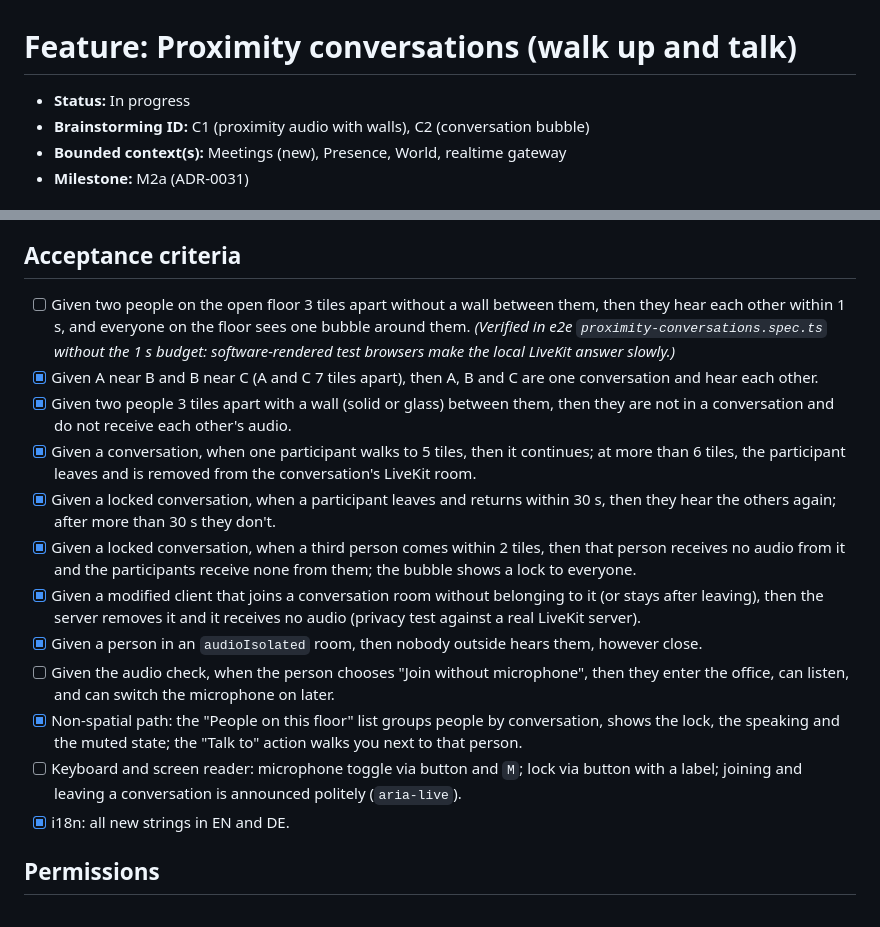
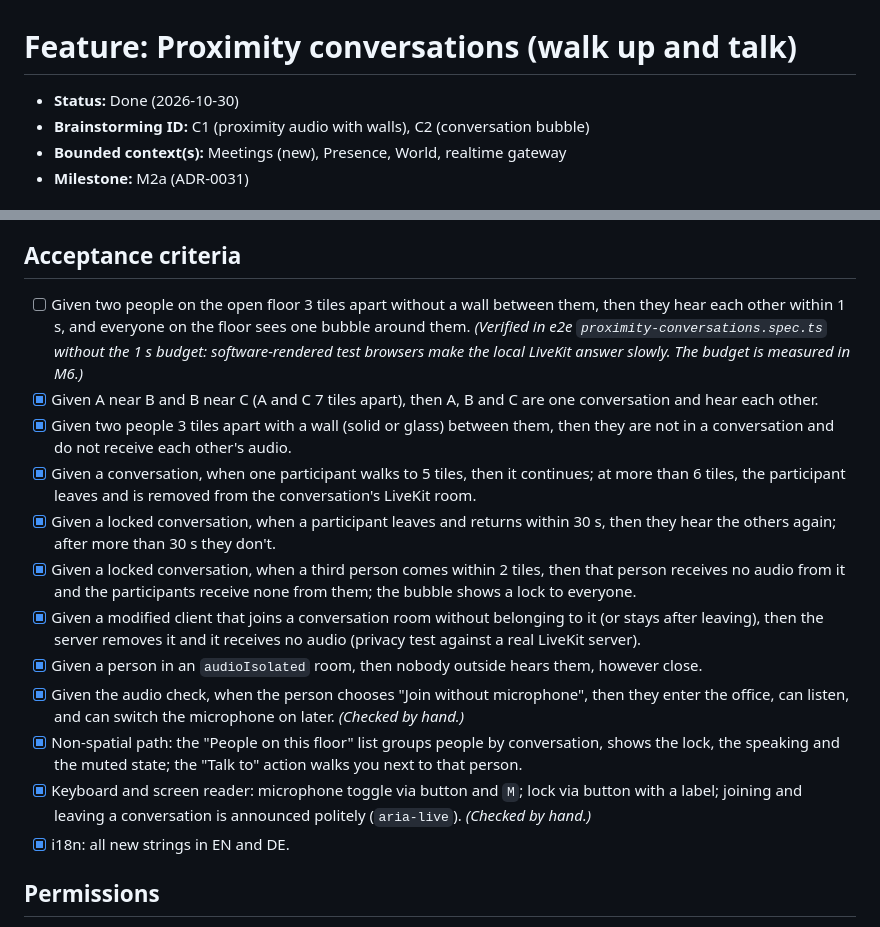
Before and after one commit to ehrenberg/teamtown, a Markdown page: docs/features/meetings-proximity-conversations.md, 2 parts joined by grey strips. Rendered like a GitHub page.

```diff
--- a/docs/features/meetings-proximity-conversations.md
+++ b/docs/features/meetings-proximity-conversations.md
@@ -1,6 +1,6 @@
 # Feature: Proximity conversations (walk up and talk)
 
-- **Status:** In progress
+- **Status:** Done (2026-10-30)
 - **Brainstorming ID:** C1 (proximity audio with walls), C2 (conversation bubble)
 - **Bounded context(s):** Meetings (new), Presence, World, realtime gateway
 - **Milestone:** M2a (ADR-0031)
@@ -44,7 +44,7 @@ passers-by can't listen in.
 
 ## Acceptance criteria
 
-- [ ] Given two people on the open floor 3 tiles apart without a wall between them, then they hear each other within 1 s, and everyone on the floor sees one bubble around them. _(Verified in e2e `proximity-conversations.spec.ts` without the 1 s budget: software-rendered test browsers make the local LiveKit answer slowly.)_
+- [ ] Given two people on the open floor 3 tiles apart without a wall between them, then they hear each other within 1 s, and everyone on the floor sees one bubble around them. _(Verified in e2e `proximity-conversations.spec.ts` without the 1 s budget: software-rendered test browsers make the local LiveKit answer slowly. The budget is measured in M6.)_
 - [x] Given A near B and B near C (A and C 7 tiles apart), then A, B and C are one conversation and hear each other.
 - [x] Given two people 3 tiles apart with a wall (solid or glass) between them, then they are not in a conversation and do not receive each other's audio.
 - [x] Given a conversation, when one participant walks to 5 tiles, then it continues; at more than 6 tiles, the participant leaves and is removed from the conversation's LiveKit room.
@@ -52,9 +52,9 @@ passers-by can't listen in.
 - [x] Given a locked conversation, when a third person comes within 2 tiles, then that person receives no audio from it and the participants receive none from them; the bubble shows a lock to everyone.
 - [x] Given a modified client that joins a conversation room without belonging to it (or stays after leaving), then the server removes it and it receives no audio (privacy test against a real LiveKit server).
 - [x] Given a person in an `audioIsolated` room, then nobody outside hears them, however close.
-- [ ] Given the audio check, when the person chooses "Join without microphone", then they enter the office, can listen, and can switch the microphone on later.
+- [x] Given the audio check, when the person chooses "Join without microphone", then they enter the office, can listen, and can switch the microphone on later. _(Checked by hand.)_
 - [x] Non-spatial path: the "People on this floor" list groups people by conversation, shows the lock, the speaking and the muted state; the "Talk to" action walks you next to that person.
-- [ ] Keyboard and screen reader: microphone toggle via button and `M`; lock via button with a label; joining and leaving a conversation is announced politely (`aria-live`).
+- [x] Keyboard and screen reader: microphone toggle via button and `M`; lock via button with a label; joining and leaving a conversation is announced politely (`aria-live`). _(Checked by hand.)_
 - [x] i18n: all new strings in EN and DE.
 
 ## Permissions
```
Also changed, not shown: docs/product/roadmap.md (+3 -0 lines).
